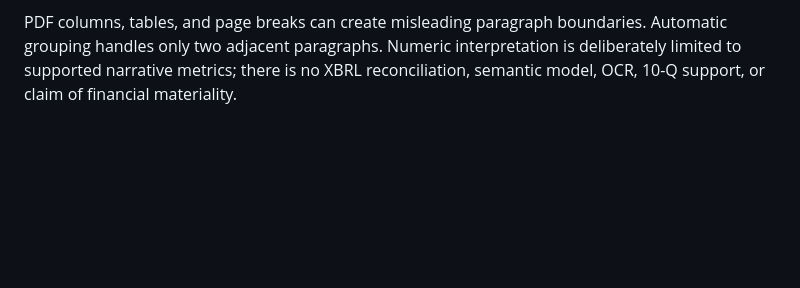
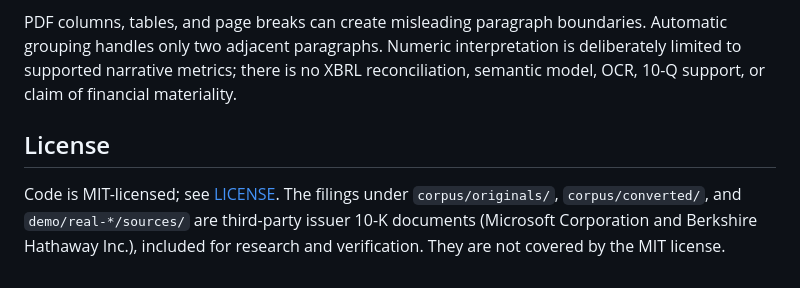
Before and after one commit to RahilBhavan/filing-tracker, a Markdown page: README.md, the part around the change. GitHub-like rendering; blank space fills up the shorter version.

Commit message:
Add README license section covering third-party filings
Co-Authored-By: Claude Opus 5.5 (1M context) <noreply@anthropic.com>

```diff
--- a/README.md
+++ b/README.md
@@ -62,3 +62,7 @@ Regenerating the converted corpus uses `python3 scripts/prepare_corpus.py` and r
 The September 22 revision recovered 46/46 sampled changed decisions, compared with 42/46 for v1. This uses corrected author labels, including a Berkshire paragraph split previously mislabeled as an addition. These previously inspected samples are development evidence, not a fresh holdout or whole-filing accuracy estimate. Top-ten coverage of important changes remains weak. Independent importance judgments and human time savings are **not yet validated**; the packet and session workflow are ready for that work. See the [current completion audit](docs/completion-audit.md).
 
 PDF columns, tables, and page breaks can create misleading paragraph boundaries. Automatic grouping handles only two adjacent paragraphs. Numeric interpretation is deliberately limited to supported narrative metrics; there is no XBRL reconciliation, semantic model, OCR, 10-Q support, or claim of financial materiality.
+
+## License
+
+Code is MIT-licensed; see [LICENSE](LICENSE). The filings under `corpus/originals/`, `corpus/converted/`, and `demo/real-*/sources/` are third-party issuer 10-K documents (Microsoft Corporation and Berkshire Hathaway Inc.), included for research and verification. They are not covered by the MIT license.
```
